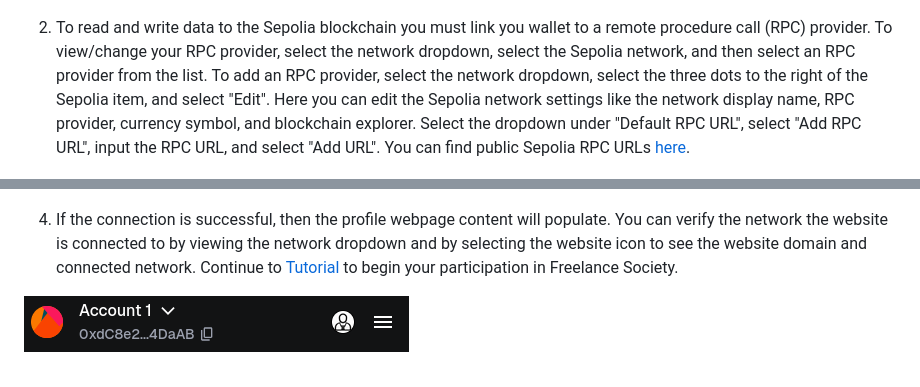
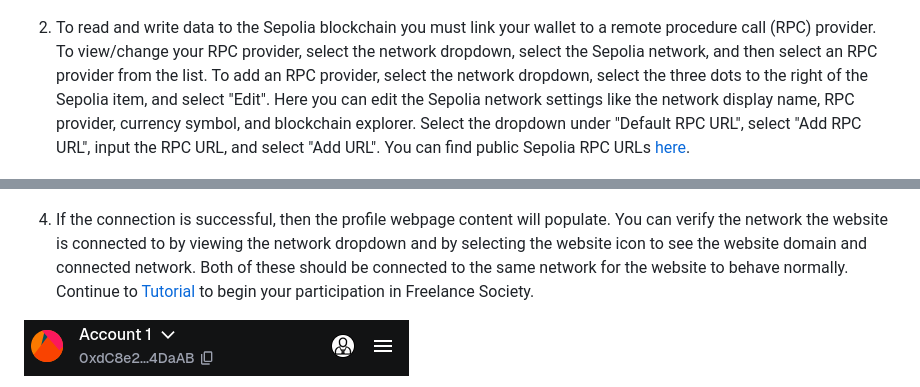
Before and after one commit to peterparker303e24/Base, a Markdown page: README.md, 2 parts joined by grey strips. Drawn GitHub-style.

Commit message:
Added Connect MetaMask To Local Blockchain section and made small fixes in README.md.

```diff
--- a/README.md
+++ b/README.md
@@ -132,7 +132,7 @@ To connect the Freelance Society website to your MetaMask wallet through the Sep
 
 ![MetaMask Show Test Networks](Documentation/Images/MetaMaskWallet/AdvancedShowTestNetworks.png)
 
-2. To read and write data to the Sepolia blockchain you must link you wallet to a remote procedure call (RPC) provider. To view/change your RPC provider, select the network dropdown, select the Sepolia network, and then select an RPC provider from the list. To add an RPC provider, select the network dropdown, select the three dots to the right of the Sepolia item, and select "Edit". Here you can edit the Sepolia network settings like the network display name, RPC provider, currency symbol, and blockchain explorer. Select the dropdown under "Default RPC URL", select "Add RPC URL", input the RPC URL, and select "Add URL". You can find public Sepolia RPC URLs [here](https://chainlist.org/chain/11155111).
+2. To read and write data to the Sepolia blockchain you must link your wallet to a remote procedure call (RPC) provider. To view/change your RPC provider, select the network dropdown, select the Sepolia network, and then select an RPC provider from the list. To add an RPC provider, select the network dropdown, select the three dots to the right of the Sepolia item, and select "Edit". Here you can edit the Sepolia network settings like the network display name, RPC provider, currency symbol, and blockchain explorer. Select the dropdown under "Default RPC URL", select "Add RPC URL", input the RPC URL, and select "Add URL". You can find public Sepolia RPC URLs [here](https://chainlist.org/chain/11155111).
 
 ![MetaMask Home Screen](Documentation/Images/MetaMaskWallet/HomeScreen.png)
 
@@ -158,7 +158,7 @@ To connect the Freelance Society website to your MetaMask wallet through the Sep
 
 ![MetaMask Connect Websites Edit Networks](Documentation/Images/MetaMaskWallet/ConnectWebsiteEditNetworks.png)
 
-4. If the connection is successful, then the profile webpage content will populate. You can verify the network the website is connected to by viewing the network dropdown and by selecting the website icon to see the website domain and connected network. Continue to [Tutorial](#tutorial) to begin your participation in Freelance Society.
+4. If the connection is successful, then the profile webpage content will populate. You can verify the network the website is connected to by viewing the network dropdown and by selecting the website icon to see the website domain and connected network. Both of these should be connected to the same network for the website to behave normally. Continue to [Tutorial](#tutorial) to begin your participation in Freelance Society.
 
 ![MetaMask Website Connected](Documentation/Images/MetaMaskWallet/WebsiteConnected.png)
 
```
Also changed, not shown: other parts of README.md (+42 -0 lines).
